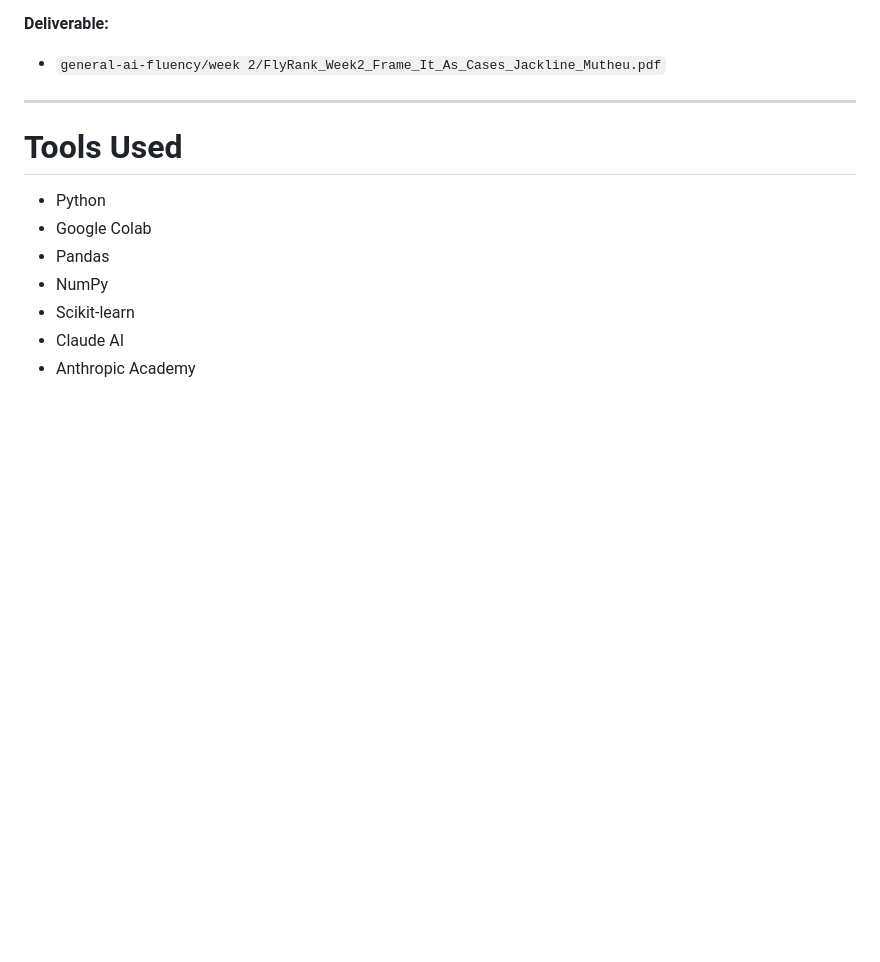
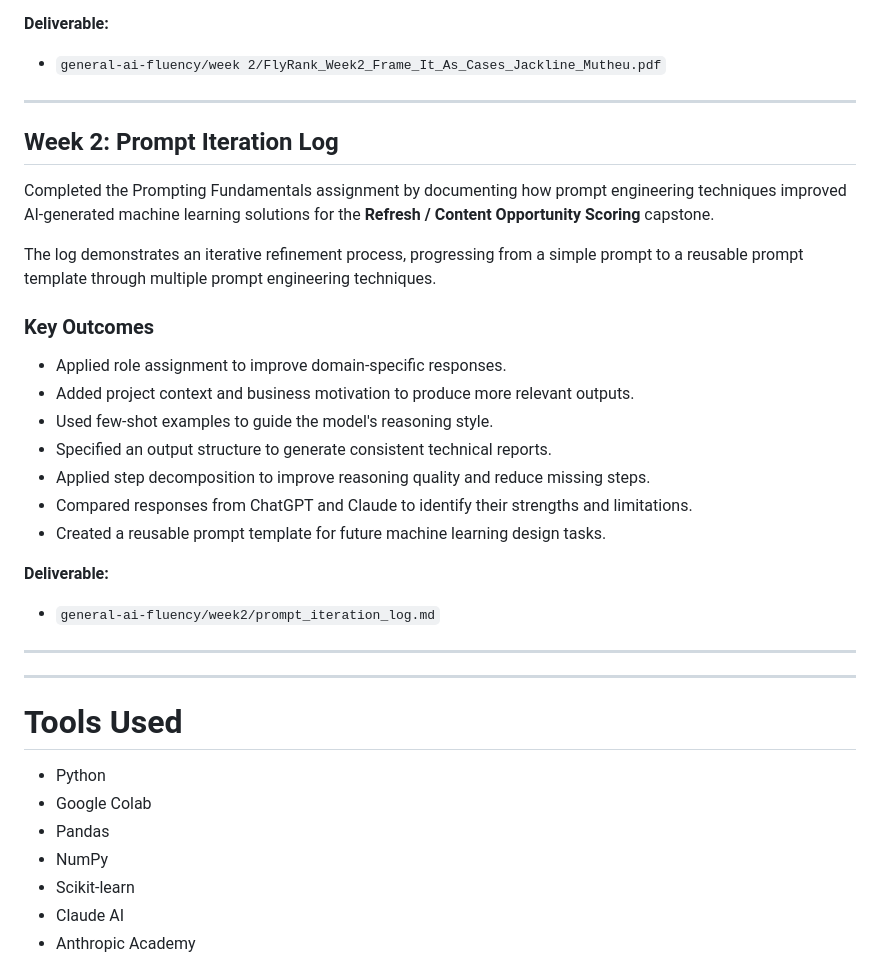
Before and after one commit to Jacky-gif310/flyrank-ml-internship, a Markdown page: README.md, the part around the change. Rendered like a GitHub page; blank space fills up the shorter version.

```diff
--- a/README.md
+++ b/README.md
@@ -214,7 +214,29 @@ The document includes:
 **Deliverable:**
 
 * `general-ai-fluency/week 2/FlyRank_Week2_Frame_It_As_Cases_Jackline_Mutheu.pdf`
+---
 
+## Week 2: Prompt Iteration Log
+
+Completed the Prompting Fundamentals assignment by documenting how prompt engineering techniques improved AI-generated machine learning solutions for the **Refresh / Content Opportunity Scoring** capstone.
+
+The log demonstrates an iterative refinement process, progressing from a simple prompt to a reusable prompt template through multiple prompt engineering techniques.
+
+### Key Outcomes
+
+* Applied role assignment to improve domain-specific responses.
+* Added project context and business motivation to produce more relevant outputs.
+* Used few-shot examples to guide the model's reasoning style.
+* Specified an output structure to generate consistent technical reports.
+* Applied step decomposition to improve reasoning quality and reduce missing steps.
+* Compared responses from ChatGPT and Claude to identify their strengths and limitations.
+* Created a reusable prompt template for future machine learning design tasks.
+
+**Deliverable:**
+
+* `general-ai-fluency/week2/prompt_iteration_log.md`
+
+---
 ---
 # Tools Used
 
```
